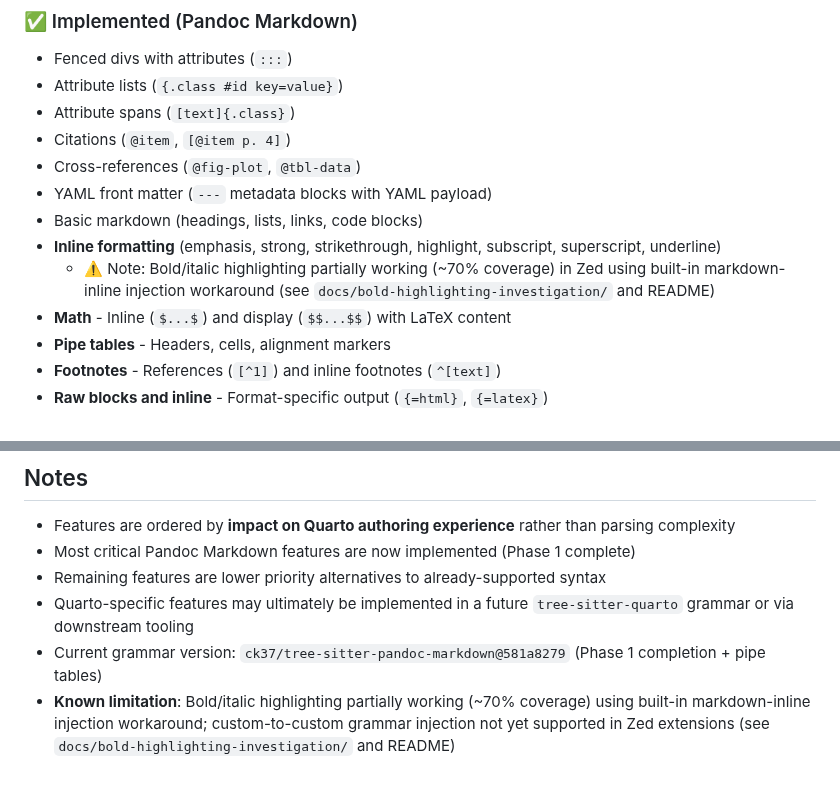
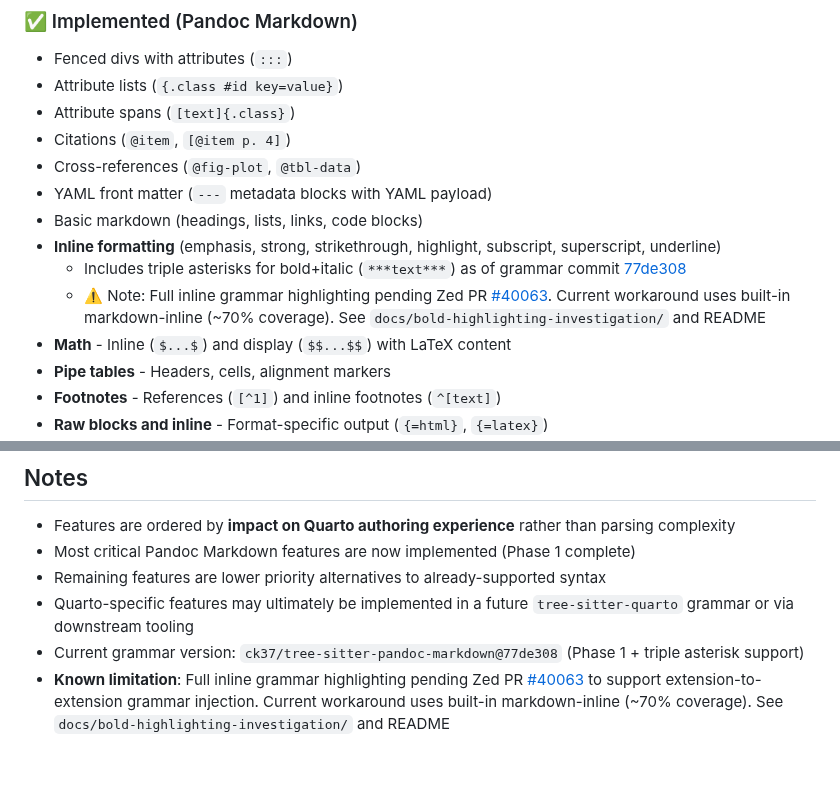
Before and after one commit to ck37/zed-quarto-extension, a Markdown page: docs/grammar-feature-needs.md, 2 parts joined by grey strips. Drawn GitHub-style.

```diff
--- a/docs/grammar-feature-needs.md
+++ b/docs/grammar-feature-needs.md
@@ -13,7 +13,8 @@ This document outlines missing features in `tree-sitter-pandoc-markdown` that wo
 - YAML front matter (`---` metadata blocks with YAML payload)
 - Basic markdown (headings, lists, links, code blocks)
 - **Inline formatting** (emphasis, strong, strikethrough, highlight, subscript, superscript, underline)
-  - ⚠️ Note: Bold/italic highlighting partially working (~70% coverage) in Zed using built-in markdown-inline injection workaround (see `docs/bold-highlighting-investigation/` and README)
+  - Includes triple asterisks for bold+italic (`***text***`) as of grammar commit [77de308](https://github.com/ck37/tree-sitter-pandoc-markdown/commit/77de308d04c994a2a3fa2056e66fae6a5630fb87)
+  - ⚠️ Note: Full inline grammar highlighting pending Zed PR [#40063](https://github.com/zed-industries/zed/pull/40063). Current workaround uses built-in markdown-inline (~70% coverage). See `docs/bold-highlighting-investigation/` and README
 - **Math** - Inline (`$...$`) and display (`$$...$$`) with LaTeX content
 - **Pipe tables** - Headers, cells, alignment markers
 - **Footnotes** - References (`[^1]`) and inline footnotes (`^[text]`)
@@ -188,5 +189,5 @@ For each new feature:
 - Most critical Pandoc Markdown features are now implemented (Phase 1 complete)
 - Remaining features are lower priority alternatives to already-supported syntax
 - Quarto-specific features may ultimately be implemented in a future `tree-sitter-quarto` grammar or via downstream tooling
-- Current grammar version: `ck37/tree-sitter-pandoc-markdown@581a8279` (Phase 1 completion + pipe tables)
-- **Known limitation**: Bold/italic highlighting partially working (~70% coverage) using built-in markdown-inline injection workaround; custom-to-custom grammar injection not yet supported in Zed extensions (see `docs/bold-highlighting-investigation/` and README)
+- Current grammar version: `ck37/tree-sitter-pandoc-markdown@77de308` (Phase 1 + triple asterisk support)
+- **Known limitation**: Full inline grammar highlighting pending Zed PR [#40063](https://github.com/zed-industries/zed/pull/40063) to support extension-to-extension grammar injection. Current workaround uses built-in markdown-inline (~70% coverage). See `docs/bold-highlighting-investigation/` and README
```
Also changed, not shown: docs/bold-highlighting-investigation/readme.md (+5 -5 lines), docs/bold-highlighting-investigation/zed-fix-implemented.md (+6 -4 lines).
